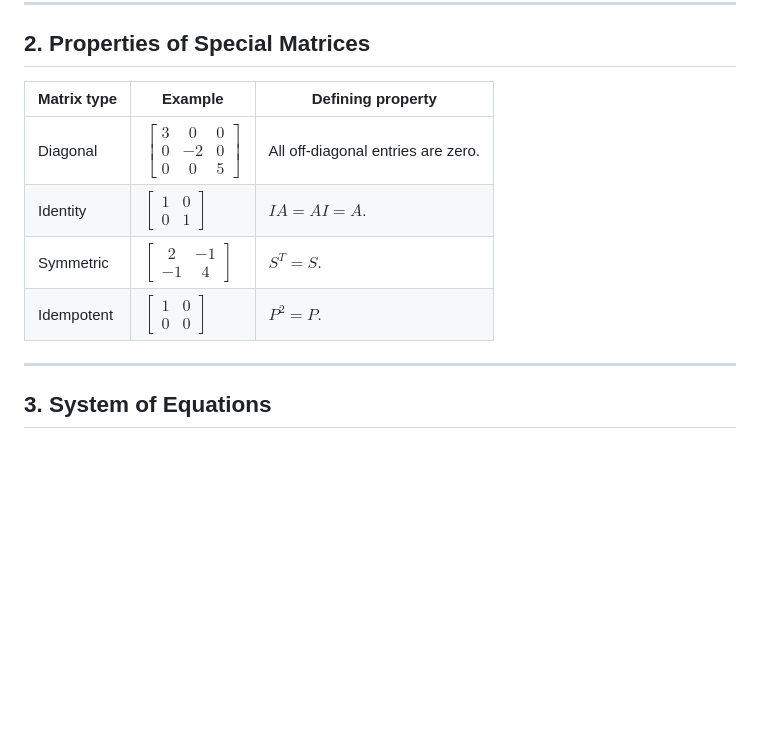
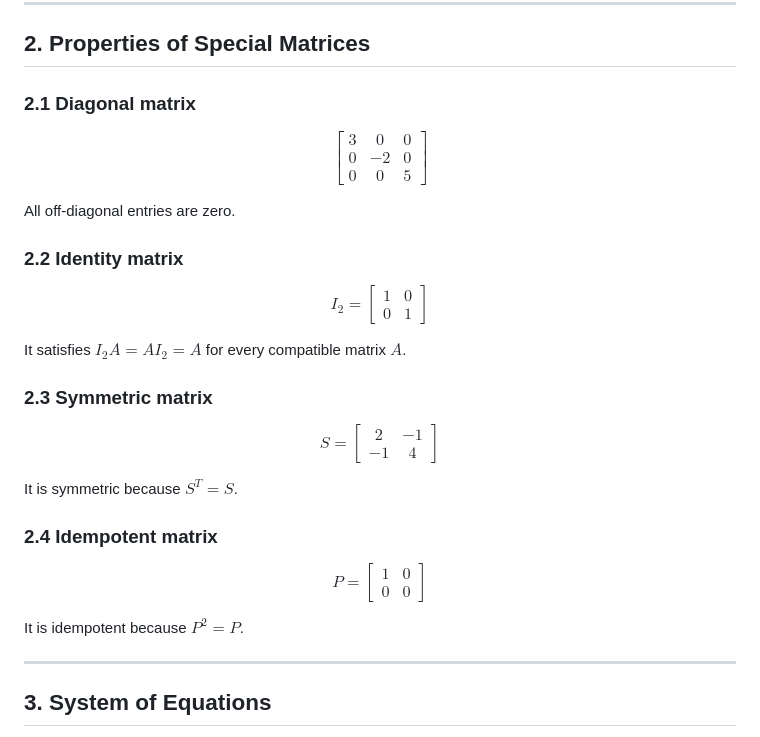
Before and after one commit to Orlandoxinchen/homework1-linear-algebra, a Markdown page: README.md, the part around the change. Drawn GitHub-style; blank space fills up the shorter version.

Commit message:
Fix matrix rendering in GitHub README

```diff
--- a/README.md
+++ b/README.md
@@ -89,12 +89,53 @@ AB equals BA: False
 
 ## 2. Properties of Special Matrices
 
-| Matrix type | Example | Defining property |
-|---|---|---|
-| Diagonal | $\begin{bmatrix}3&0&0\\0&-2&0\\0&0&5\end{bmatrix}$ | All off-diagonal entries are zero. |
-| Identity | $\begin{bmatrix}1&0\\0&1\end{bmatrix}$ | $IA=AI=A$. |
-| Symmetric | $\begin{bmatrix}2&-1\\-1&4\end{bmatrix}$ | $S^T=S$. |
-| Idempotent | $\begin{bmatrix}1&0\\0&0\end{bmatrix}$ | $P^2=P$. |
+### 2.1 Diagonal matrix
+
+$$
+\begin{bmatrix}
+3 & 0 & 0 \\
+0 & -2 & 0 \\
+0 & 0 & 5
+\end{bmatrix}
+$$
+
+All off-diagonal entries are zero.
+
+### 2.2 Identity matrix
+
+$$
+I_2=
+\begin{bmatrix}
+1 & 0 \\
+0 & 1
+\end{bmatrix}
+$$
+
+It satisfies $I_2A=AI_2=A$ for every compatible matrix $A$.
+
+### 2.3 Symmetric matrix
+
+$$
+S=
+\begin{bmatrix}
+2 & -1 \\
+-1 & 4
+\end{bmatrix}
+$$
+
+It is symmetric because $S^T=S$.
+
+### 2.4 Idempotent matrix
+
+$$
+P=
+\begin{bmatrix}
+1 & 0 \\
+0 & 0
+\end{bmatrix}
+$$
+
+It is idempotent because $P^2=P$.
 
 ---
 
```
